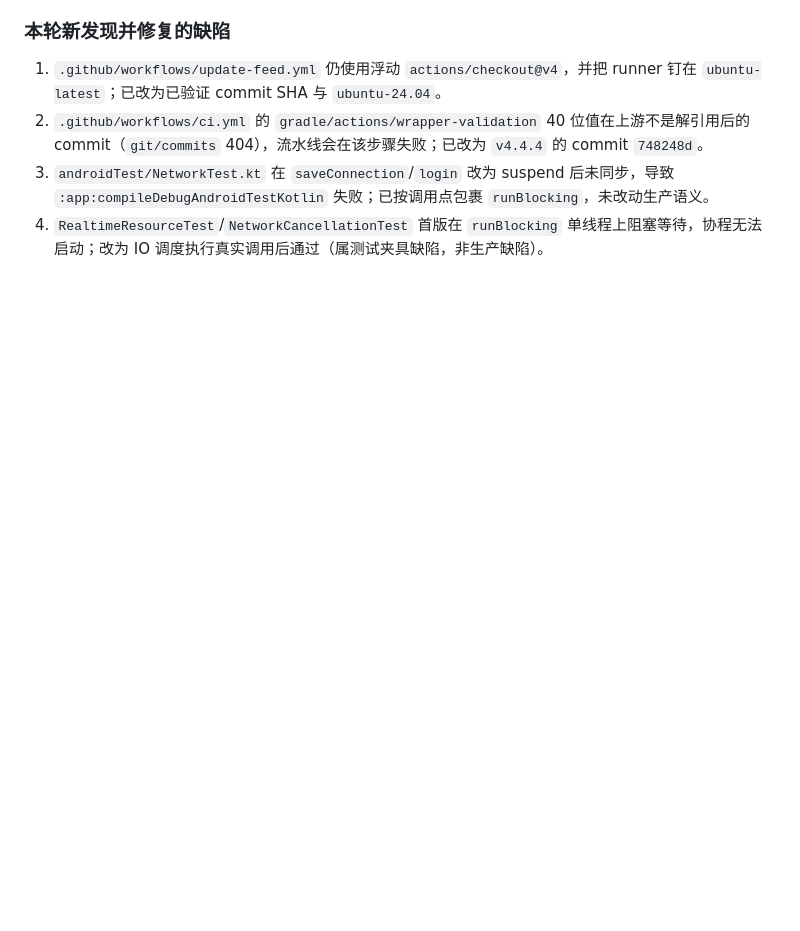
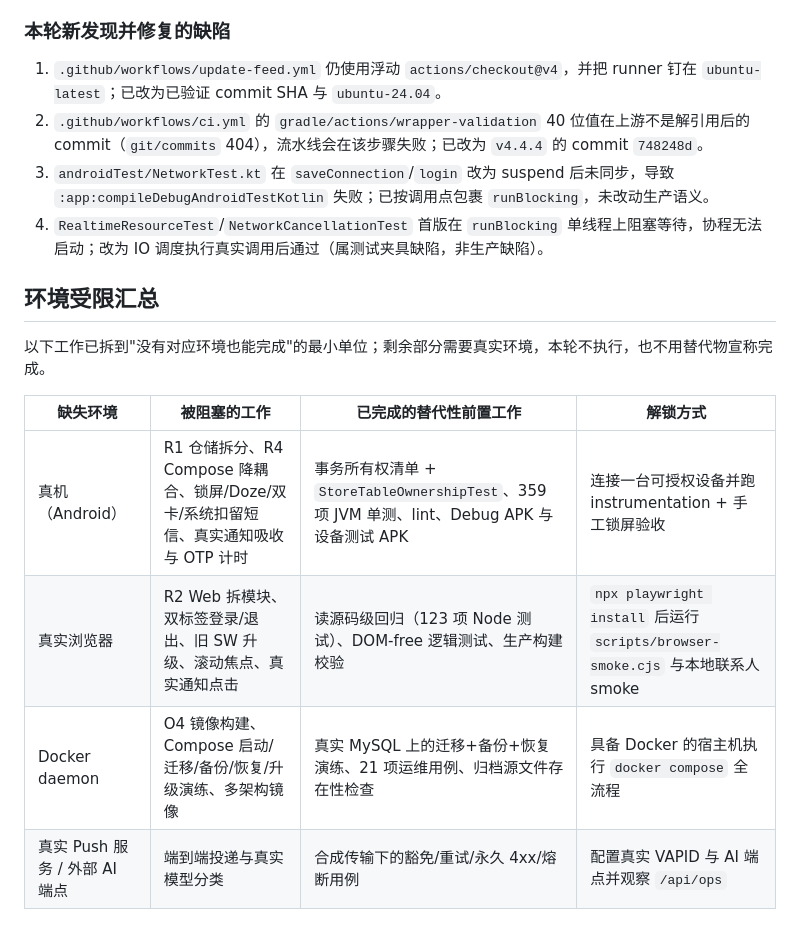
Before and after one commit to IGNGserver/hongshu, a Markdown page: docs/QUALITY_REMEDIATION.md, the part around one of its changes. Drawn GitHub-style; blank space fills up the shorter version.

```diff
--- a/docs/QUALITY_REMEDIATION.md
+++ b/docs/QUALITY_REMEDIATION.md
@@ -148,3 +148,14 @@
 2. `.github/workflows/ci.yml` 的 `gradle/actions/wrapper-validation` 40 位值在上游不是解引用后的 commit（`git/commits` 404），流水线会在该步骤失败；已改为 `v4.4.4` 的 commit `748248d`。
 3. `androidTest/NetworkTest.kt` 在 `saveConnection`/`login` 改为 suspend 后未同步，导致 `:app:compileDebugAndroidTestKotlin` 失败；已按调用点包裹 `runBlocking`，未改动生产语义。
 4. `RealtimeResourceTest`/`NetworkCancellationTest` 首版在 `runBlocking` 单线程上阻塞等待，协程无法启动；改为 IO 调度执行真实调用后通过（属测试夹具缺陷，非生产缺陷）。
+
+## 环境受限汇总
+
+以下工作已拆到"没有对应环境也能完成"的最小单位；剩余部分需要真实环境，本轮不执行，也不用替代物宣称完成。
+
+| 缺失环境 | 被阻塞的工作 | 已完成的替代性前置工作 | 解锁方式 |
+| --- | --- | --- | --- |
+| 真机（Android） | R1 仓储拆分、R4 Compose 降耦合、锁屏/Doze/双卡/系统扣留短信、真实通知吸收与 OTP 计时 | 事务所有权清单 + `StoreTableOwnershipTest`、359 项 JVM 单测、lint、Debug APK 与设备测试 APK | 连接一台可授权设备并跑 instrumentation + 手工锁屏验收 |
+| 真实浏览器 | R2 Web 拆模块、双标签登录/退出、旧 SW 升级、滚动焦点、真实通知点击 | 读源码级回归（123 项 Node 测试）、DOM-free 逻辑测试、生产构建校验 | `npx playwright install` 后运行 `scripts/browser-smoke.cjs` 与本地联系人 smoke |
+| Docker daemon | O4 镜像构建、Compose 启动/迁移/备份/恢复/升级演练、多架构镜像 | 真实 MySQL 上的迁移+备份+恢复演练、21 项运维用例、归档源文件存在性检查 | 具备 Docker 的宿主机执行 `docker compose` 全流程 |
+| 真实 Push 服务 / 外部 AI 端点 | 端到端投递与真实模型分类 | 合成传输下的豁免/重试/永久 4xx/熔断用例 | 配置真实 VAPID 与 AI 端点并观察 `/api/ops` |
```
Also changed, not shown: other parts of docs/QUALITY_REMEDIATION.md (+5 -5 lines).
